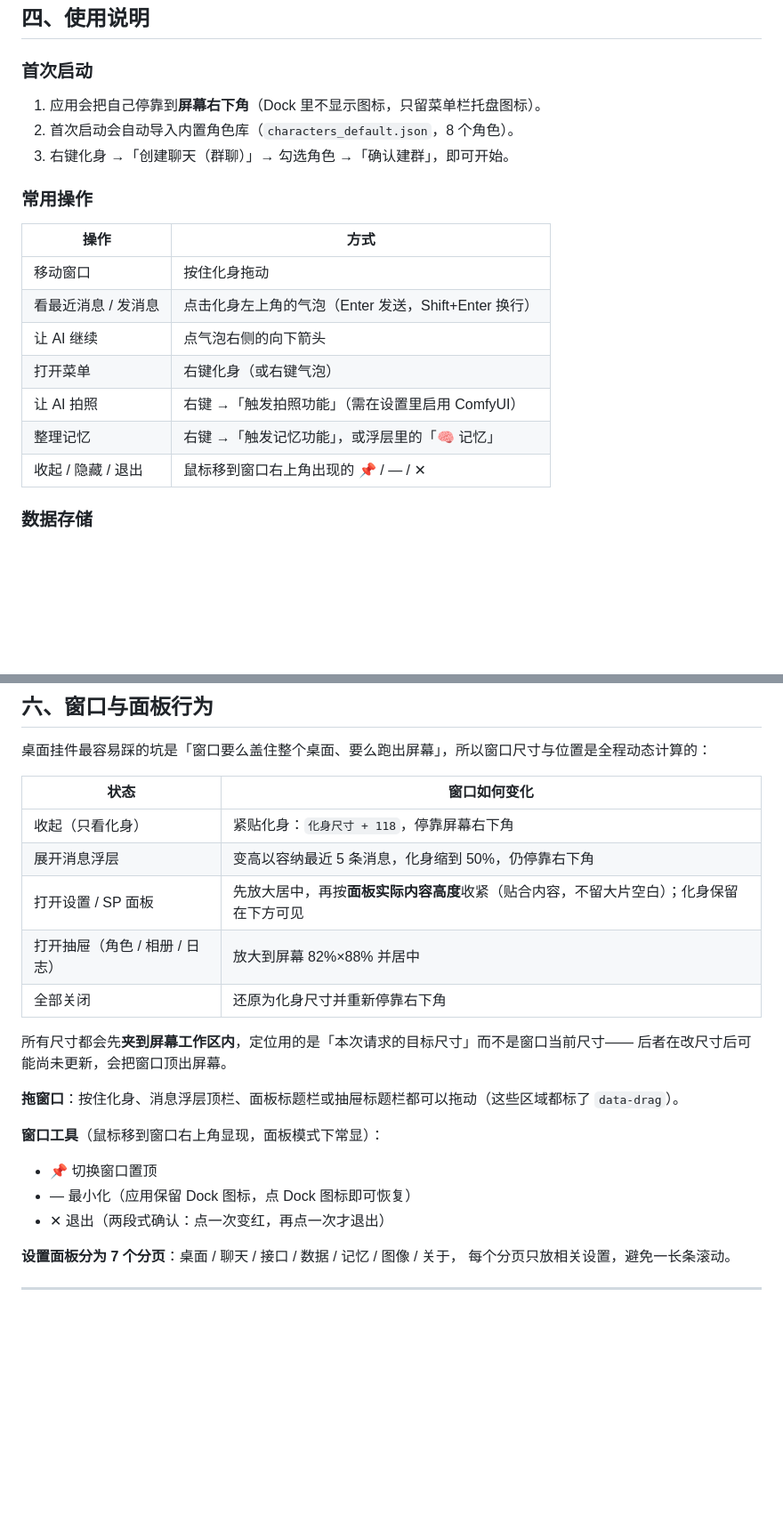
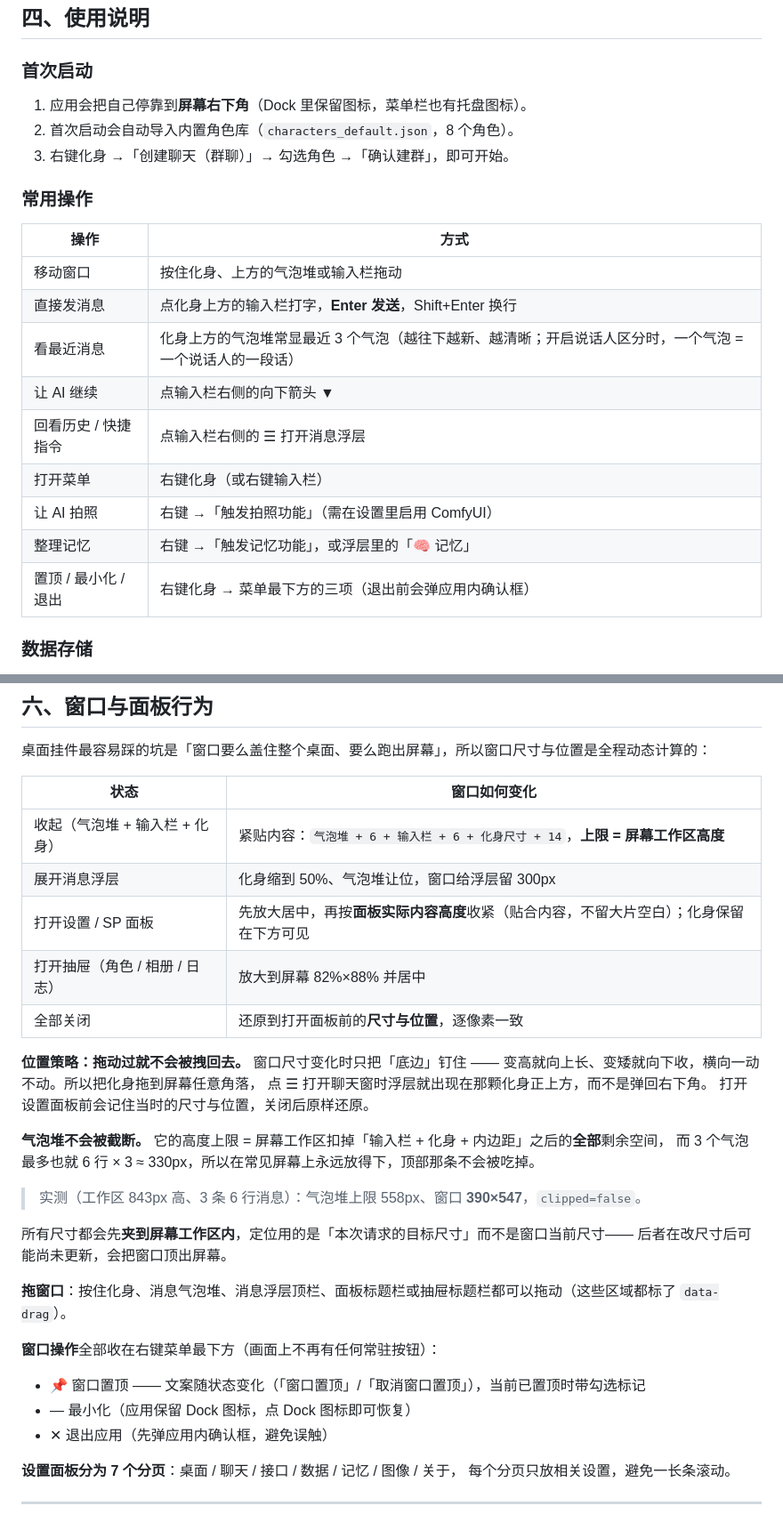
Before and after one commit to sherry0429/RolePlayMaster, a Markdown page: tauriapp/README.md, 2 parts joined by grey strips. Shown at 89% size. Drawn GitHub-style; blank space fills up the shorter version.

```diff
--- a/tauriapp/README.md
+++ b/tauriapp/README.md
@@ -162,7 +178,7 @@ npm run serve      # 等价于 python3 -m http.server 8777 --directory src
 
 ### 首次启动
 
-1. 应用会把自己停靠到**屏幕右下角**（Dock 里不显示图标，只留菜单栏托盘图标）。
+1. 应用会把自己停靠到**屏幕右下角**（Dock 里保留图标，菜单栏也有托盘图标）。
 2. 首次启动会自动导入内置角色库（`characters_default.json`，8 个角色）。
 3. 右键化身 →「创建聊天（群聊）」→ 勾选角色 →「确认建群」，即可开始。
 
@@ -170,13 +186,15 @@ npm run serve      # 等价于 python3 -m http.server 8777 --directory src
 
 | 操作 | 方式 |
 |---|---|
-| 移动窗口 | 按住化身拖动 |
-| 看最近消息 / 发消息 | 点击化身左上角的气泡（Enter 发送，Shift+Enter 换行） |
-| 让 AI 继续 | 点气泡右侧的向下箭头 |
-| 打开菜单 | 右键化身（或右键气泡） |
+| 移动窗口 | 按住化身、上方的气泡堆或输入栏拖动 |
+| 直接发消息 | 点化身上方的输入栏打字，**Enter 发送**，Shift+Enter 换行 |
+| 看最近消息 | 化身上方的气泡堆常显最近 3 个气泡（越往下越新、越清晰；开启说话人区分时，一个气泡 = 一个说话人的一段话） |
+| 让 AI 继续 | 点输入栏右侧的向下箭头 ▼ |
+| 回看历史 / 快捷指令 | 点输入栏右侧的 ☰ 打开消息浮层 |
+| 打开菜单 | 右键化身（或右键输入栏） |
 | 让 AI 拍照 | 右键 →「触发拍照功能」（需在设置里启用 ComfyUI） |
 | 整理记忆 | 右键 →「触发记忆功能」，或浮层里的「🧠 记忆」 |
-| 收起 / 隐藏 / 退出 | 鼠标移到窗口右上角出现的 📌 / — / ✕ |
+| 置顶 / 最小化 / 退出 | 右键化身 → 菜单最下方的三项（退出前会弹应用内确认框） |
 
 ### 数据存储
 
@@ -258,22 +284,32 @@ HTTP 客户端用 `reqwest` + `native-tls`（macOS 走系统 `Security.framework
 
 | 状态 | 窗口如何变化 |
 |---|---|
-| 收起（只看化身） | 紧贴化身：`化身尺寸 + 118`，停靠屏幕右下角 |
-| 展开消息浮层 | 变高以容纳最近 5 条消息，化身缩到 50%，仍停靠右下角 |
+| 收起（气泡堆 + 输入栏 + 化身） | 紧贴内容：`气泡堆 + 6 + 输入栏 + 6 + 化身尺寸 + 14`，**上限 = 屏幕工作区高度** |
+| 展开消息浮层 | 化身缩到 50%、气泡堆让位，窗口给浮层留 300px |
 | 打开设置 / SP 面板 | 先放大居中，再按**面板实际内容高度**收紧（贴合内容，不留大片空白）；化身保留在下方可见 |
 | 打开抽屉（角色 / 相册 / 日志） | 放大到屏幕 82%×88% 并居中 |
-| 全部关闭 | 还原为化身尺寸并重新停靠右下角 |
+| 全部关闭 | 还原到打开面板前的**尺寸与位置**，逐像素一致 |
+
+**位置策略：拖动过就不会被拽回去。** 窗口尺寸变化时只把「底边」钉住 ——
+变高就向上长、变矮就向下收，横向一动不动。所以把化身拖到屏幕任意角落，
+点 ☰ 打开聊天窗时浮层就出现在那颗化身正上方，而不是弹回右下角。
+打开设置面板前会记住当时的尺寸与位置，关闭后原样还原。
+
+**气泡堆不会被截断。** 它的高度上限 = 屏幕工作区扣掉「输入栏 + 化身 + 内边距」之后的**全部**剩余空间，
+而 3 个气泡最多也就 6 行 × 3 ≈ 330px，所以在常见屏幕上永远放得下，顶部那条不会被吃掉。
+
+> 实测（工作区 843px 高、3 条 6 行消息）：气泡堆上限 558px、窗口 **390×547**，`clipped=false`。
 
 所有尺寸都会先**夹到屏幕工作区内**，定位用的是「本次请求的目标尺寸」而不是窗口当前尺寸——
 后者在改尺寸后可能尚未更新，会把窗口顶出屏幕。
 
-**拖窗口**：按住化身、消息浮层顶栏、面板标题栏或抽屉标题栏都可以拖动（这些区域都标了 `data-drag`）。
+**拖窗口**：按住化身、消息气泡堆、消息浮层顶栏、面板标题栏或抽屉标题栏都可以拖动（这些区域都标了 `data-drag`）。
 
-**窗口工具**（鼠标移到窗口右上角显现，面板模式下常显）：
+**窗口操作**全部收在右键菜单最下方（画面上不再有任何常驻按钮）：
 
-- 📌 切换窗口置顶
+- 📌 窗口置顶 —— 文案随状态变化（「窗口置顶」/「取消窗口置顶」），当前已置顶时带勾选标记
 - — 最小化（应用保留 Dock 图标，点 Dock 图标即可恢复）
-- ✕ 退出（两段式确认：点一次变红，再点一次才退出）
+- ✕ 退出应用（先弹应用内确认框，避免误触）
 
 **设置面板分为 7 个分页**：桌面 / 聊天 / 接口 / 数据 / 记忆 / 图像 / 关于，
 每个分页只放相关设置，避免一长条滚动。
```
Also changed, not shown: other parts of tauriapp/README.md (+34 -10 lines), tauriapp/screenshots/01-avatar.png, tauriapp/screenshots/02-chat-panel.png, tauriapp/screenshots/03-group-avatar.png, tauriapp/screenshots/04-context-menu.png, 10 other files.
